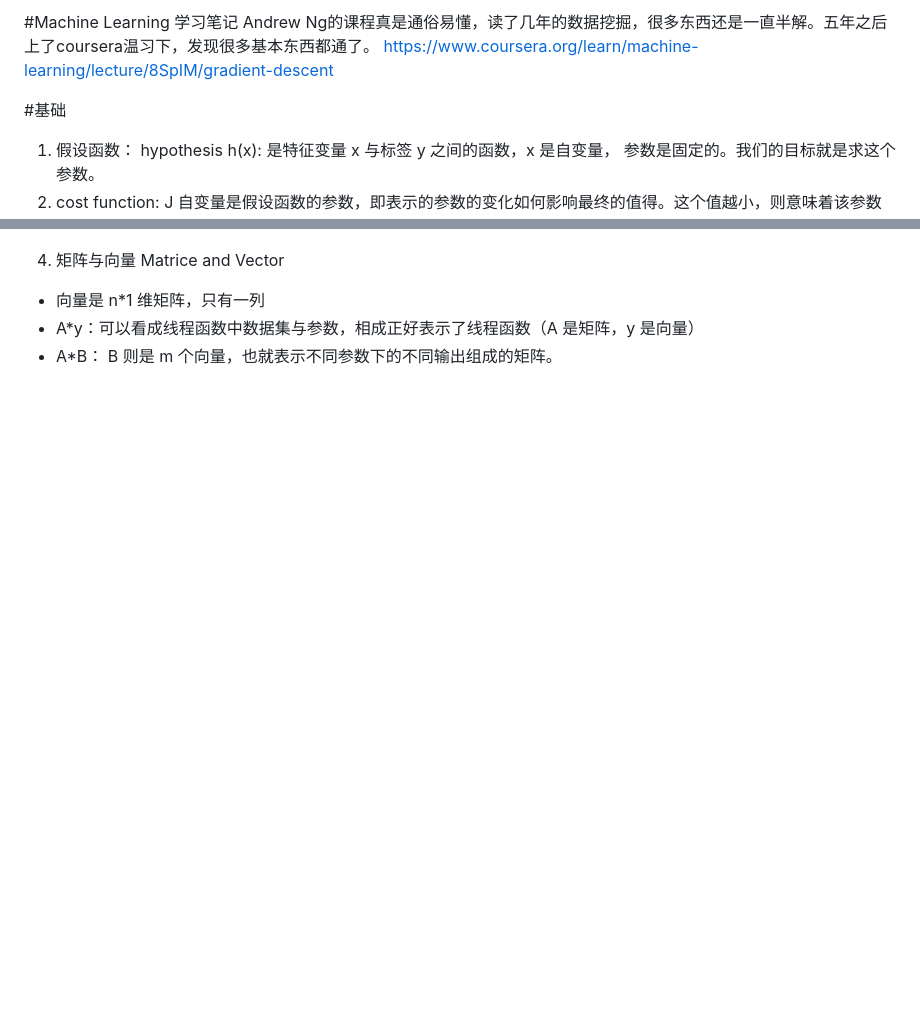
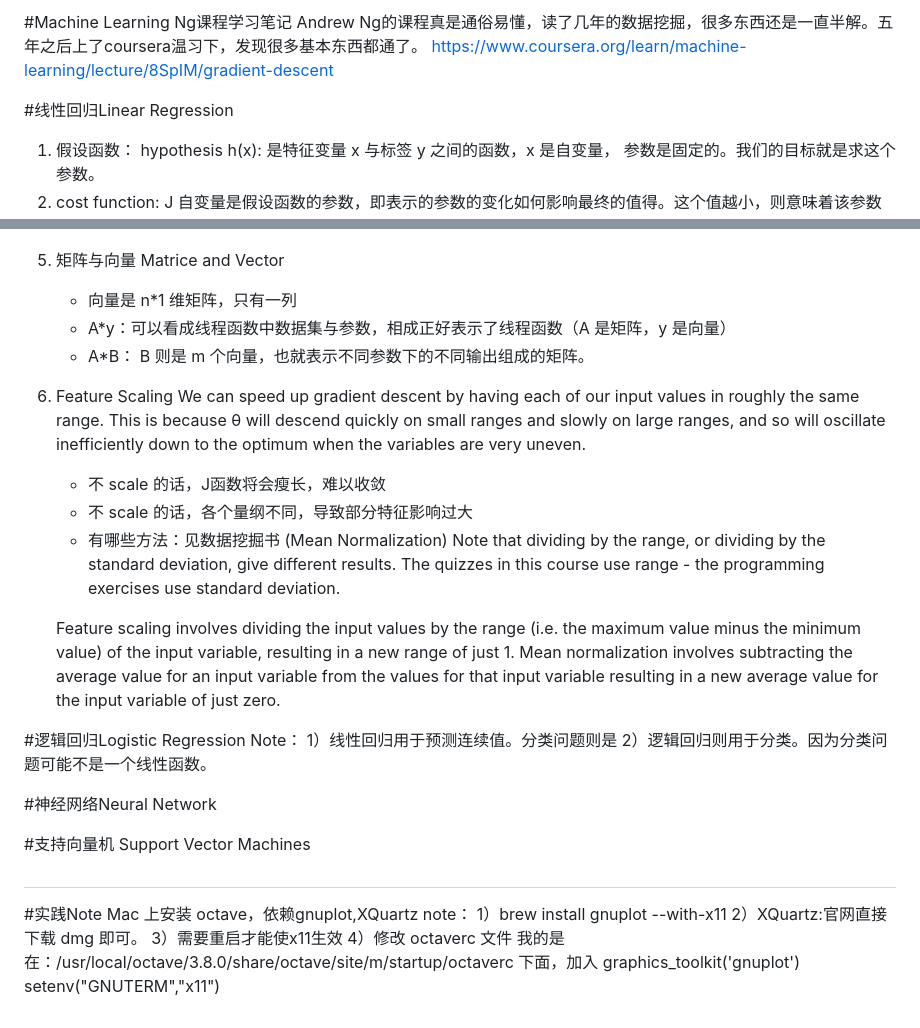
Before and after one commit to Merry1227/cmei-doc, a Markdown page: machinelearning/machinelearning.md, 2 parts joined by grey strips. Rendered like a GitHub page; blank space fills up the shorter version.

Commit message:
ml

```diff
--- a/machinelearning/machinelearning.md
+++ b/machinelearning/machinelearning.md
@@ -1,8 +1,8 @@
-#Machine Learning 学习笔记
+#Machine Learning Ng课程学习笔记
 Andrew Ng的课程真是通俗易懂，读了几年的数据挖掘，很多东西还是一直半解。五年之后上了coursera温习下，发现很多基本东西都通了。
 <https://www.coursera.org/learn/machine-learning/lecture/8SpIM/gradient-descent>
 
-#基础
+#线性回归Linear Regression
 1. 假设函数：
 hypothesis h(x): 是特征变量 x 与标签 y 之间的函数，x 是自变量， 参数是固定的。我们的目标就是求这个参数。
 2. cost function: J 自变量是假设函数的参数，即表示的参数的变化如何影响最终的值得。这个值越小，则意味着该参数所形成的最终h(x）在训练集上的总的差距最小。
@@ -25,7 +26,43 @@ hypothesis h(x): 是特征变量 x 与标签 y 之间的函数，x 是自变量
 ![learning-rate3](learning-rate3.png)
 
 
-4. 矩阵与向量 Matrice and Vector
-* 向量是 n*1 维矩阵，只有一列
-* A*y：可以看成线程函数中数据集与参数，相成正好表示了线程函数（A 是矩阵，y 是向量）
-* A*B： B 则是 m 个向量，也就表示不同参数下的不同输出组成的矩阵。
+5. 矩阵与向量 Matrice and Vector
+	* 向量是 n*1 维矩阵，只有一列
+	* A*y：可以看成线程函数中数据集与参数，相成正好表示了线程函数（A 是矩阵，y 是向量）
+	* A*B： B 则是 m 个向量，也就表示不同参数下的不同输出组成的矩阵。
+
+6. Feature Scaling
+  We can speed up gradient descent by having each of our input values in roughly the same range. This is because θ will descend quickly on small ranges and slowly on large ranges, and so will oscillate inefficiently down to the optimum when the variables are very uneven.
+	* 不 scale 的话，J函数将会瘦长，难以收敛
+	* 不 scale 的话，各个量纲不同，导致部分特征影响过大
+	* 有哪些方法：见数据挖掘书 (Mean Normalization)
+	Note that dividing by the range, or dividing by the standard deviation, give different results. The quizzes in this course use range - the programming exercises use standard deviation.
+
+	Feature scaling involves dividing the input values by the range (i.e. the maximum value minus the minimum value) of the input variable, resulting in a new range of just 1. Mean normalization involves subtracting the average value for an input variable from the values for that input variable resulting in a new average value for the input variable of just zero.
+
+
+
+
+#逻辑回归Logistic Regression
+Note：
+1）线性回归用于预测连续值。分类问题则是
+2）逻辑回归则用于分类。因为分类问题可能不是一个线性函数。
+
+
+#神经网络Neural Network
+
+#支持向量机 Support Vector Machines
+
+#
+
+#实践Note
+ Mac 上安装 octave，依赖gnuplot,XQuartz
+note：
+1）brew install gnuplot --with-x11
+2）XQuartz:官网直接下载 dmg 即可。
+3）需要重启才能使x11生效
+4）修改 octaverc 文件
+我的是在：/usr/local/octave/3.8.0/share/octave/site/m/startup/octaverc
+下面，加入
+graphics_toolkit('gnuplot')
+setenv("GNUTERM","x11")
```
Also changed, not shown: other parts of machinelearning/machinelearning.md (+1 -0 lines), java/netty.md (+9 -0 lines), spark/spark-mllib.md (+10 -0 lines), java/netty-1.png (added), spark/spark_code_1.md (line endings or trailing spaces).
